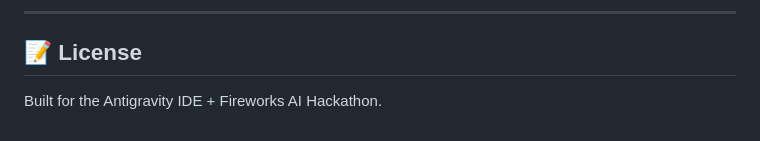
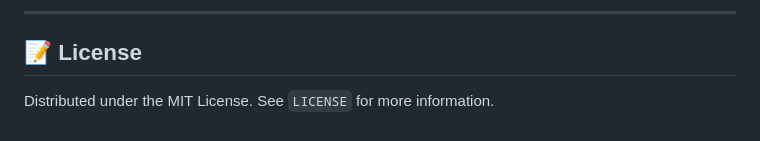
Before and after one commit to rishabharaj/AI-caption-generator, a Markdown page: README.md, the part around the change. GitHub-like rendering.

Commit message:
docs: update project license details

```diff
--- a/README.md
+++ b/README.md
@@ -171,4 +171,4 @@ Vdcap.AI uses [Fireworks AI](https://fireworks.ai/) for caption generation.
 
 ## 📝 License
 
-Built for the Antigravity IDE + Fireworks AI Hackathon.
+Distributed under the MIT License. See `LICENSE` for more information.
```
